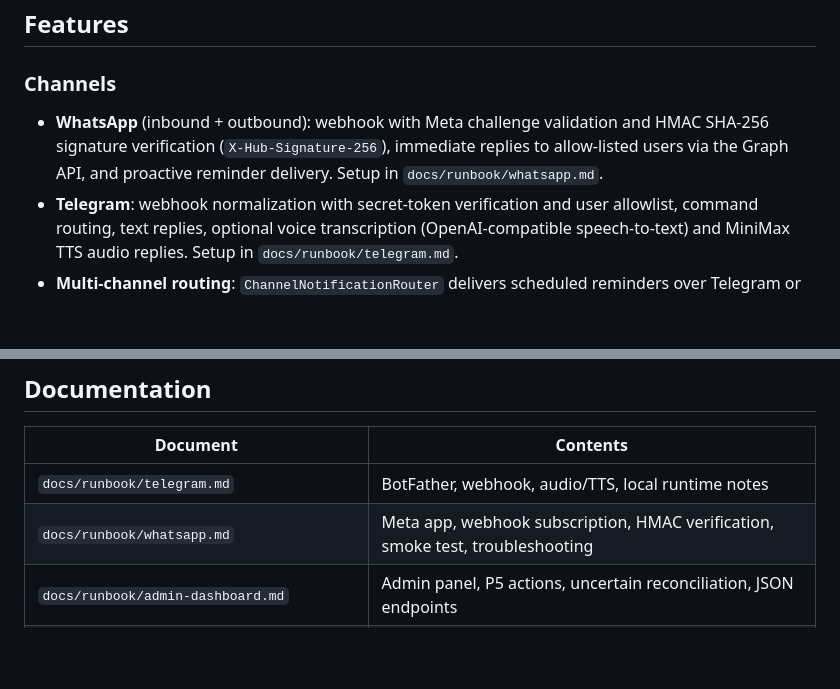
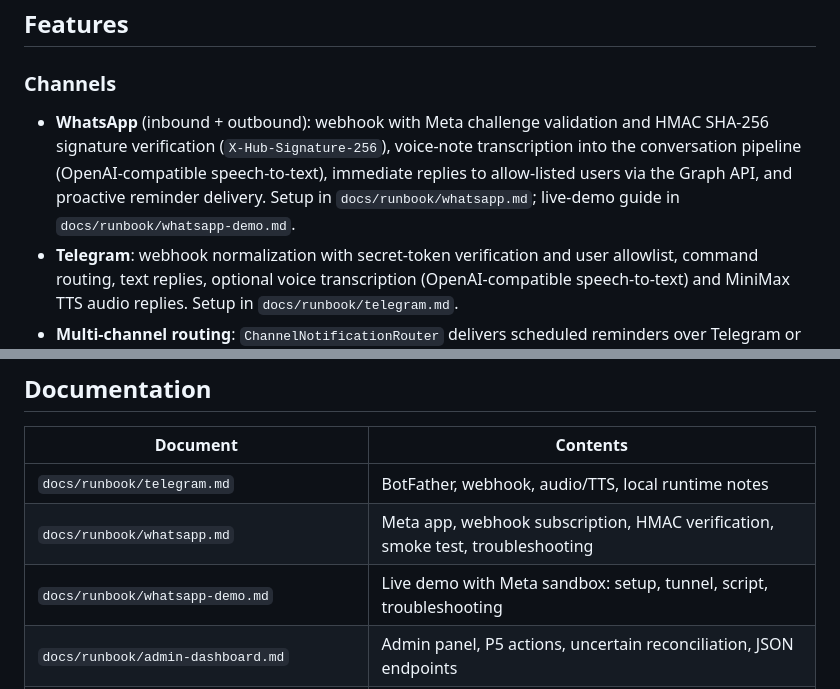
Before and after one commit to Yosoyepa/personalAssistant, a Markdown page: README.md, 2 parts joined by grey strips. Drawn GitHub-style; blank space fills up the shorter version.

Commit message:
docs(readme): link whatsapp demo runbook and note voice intake (phase 27)
By planner.

```diff
--- a/README.md
+++ b/README.md
@@ -16,7 +16,7 @@ This is intentionally **not** a generic autonomous agent loop. It is a single-as
 
 ### Channels
 
-- **WhatsApp** (inbound + outbound): webhook with Meta challenge validation and HMAC SHA-256 signature verification (`X-Hub-Signature-256`), immediate replies to allow-listed users via the Graph API, and proactive reminder delivery. Setup in `docs/runbook/whatsapp.md`.
+- **WhatsApp** (inbound + outbound): webhook with Meta challenge validation and HMAC SHA-256 signature verification (`X-Hub-Signature-256`), voice-note transcription into the conversation pipeline (OpenAI-compatible speech-to-text), immediate replies to allow-listed users via the Graph API, and proactive reminder delivery. Setup in `docs/runbook/whatsapp.md`; live-demo guide in `docs/runbook/whatsapp-demo.md`.
 - **Telegram**: webhook normalization with secret-token verification and user allowlist, command routing, text replies, optional voice transcription (OpenAI-compatible speech-to-text) and MiniMax TTS audio replies. Setup in `docs/runbook/telegram.md`.
 - **Multi-channel routing**: `ChannelNotificationRouter` delivers scheduled reminders over Telegram or WhatsApp through one outbox pipeline.
 
@@ -116,6 +116,7 @@ uv run python -m tools.wct gate --tier fast            # governance gates (needs
 |---|---|
 | `docs/runbook/telegram.md` | BotFather, webhook, audio/TTS, local runtime notes |
 | `docs/runbook/whatsapp.md` | Meta app, webhook subscription, HMAC verification, smoke test, troubleshooting |
+| `docs/runbook/whatsapp-demo.md` | Live demo with Meta sandbox: setup, tunnel, script, troubleshooting |
 | `docs/runbook/admin-dashboard.md` | Admin panel, P5 actions, uncertain reconciliation, JSON endpoints |
 | `docs/runbook/persistence.md` | Memory/Postgres backends, schema, idempotency, worker CLI |
 | `docs/runbook/hardened-local-deployment.md` | HTTPS webhook-only boundary, secrets, rotation, rollback |
```
